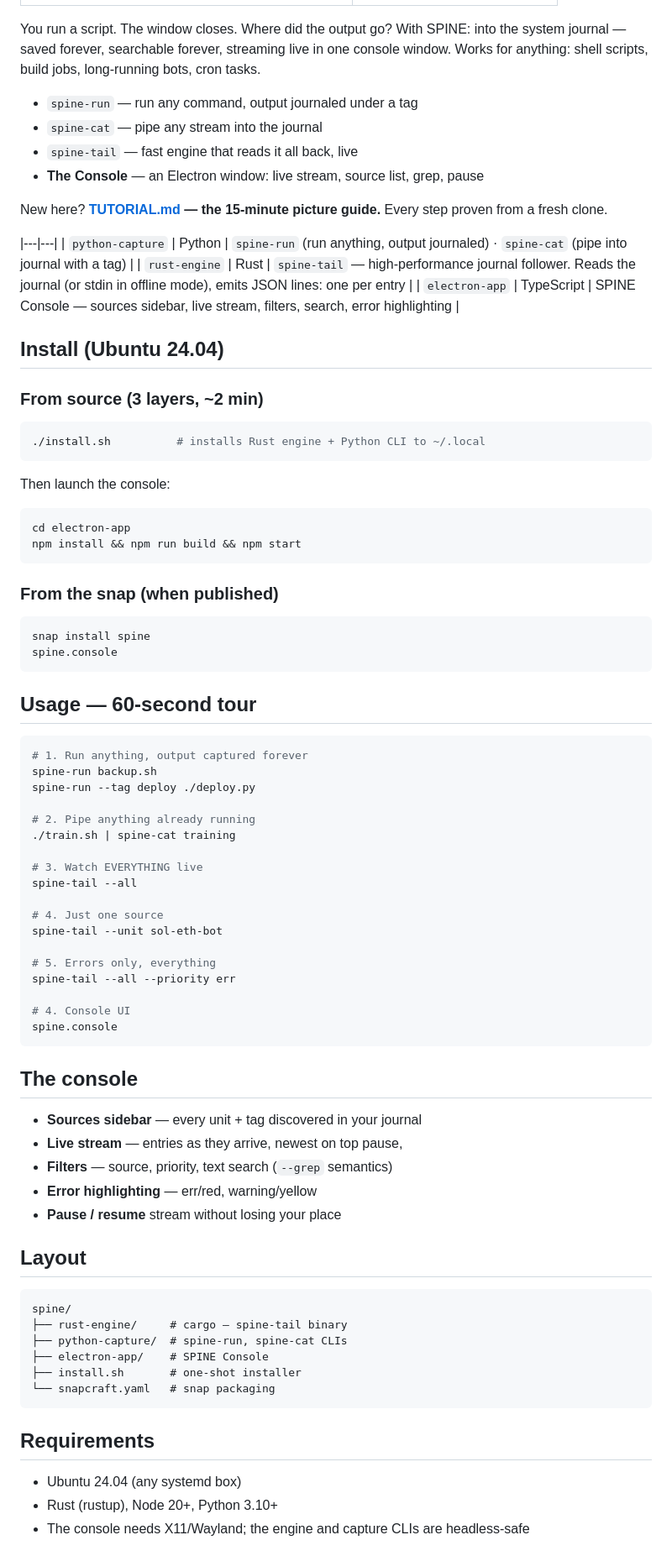
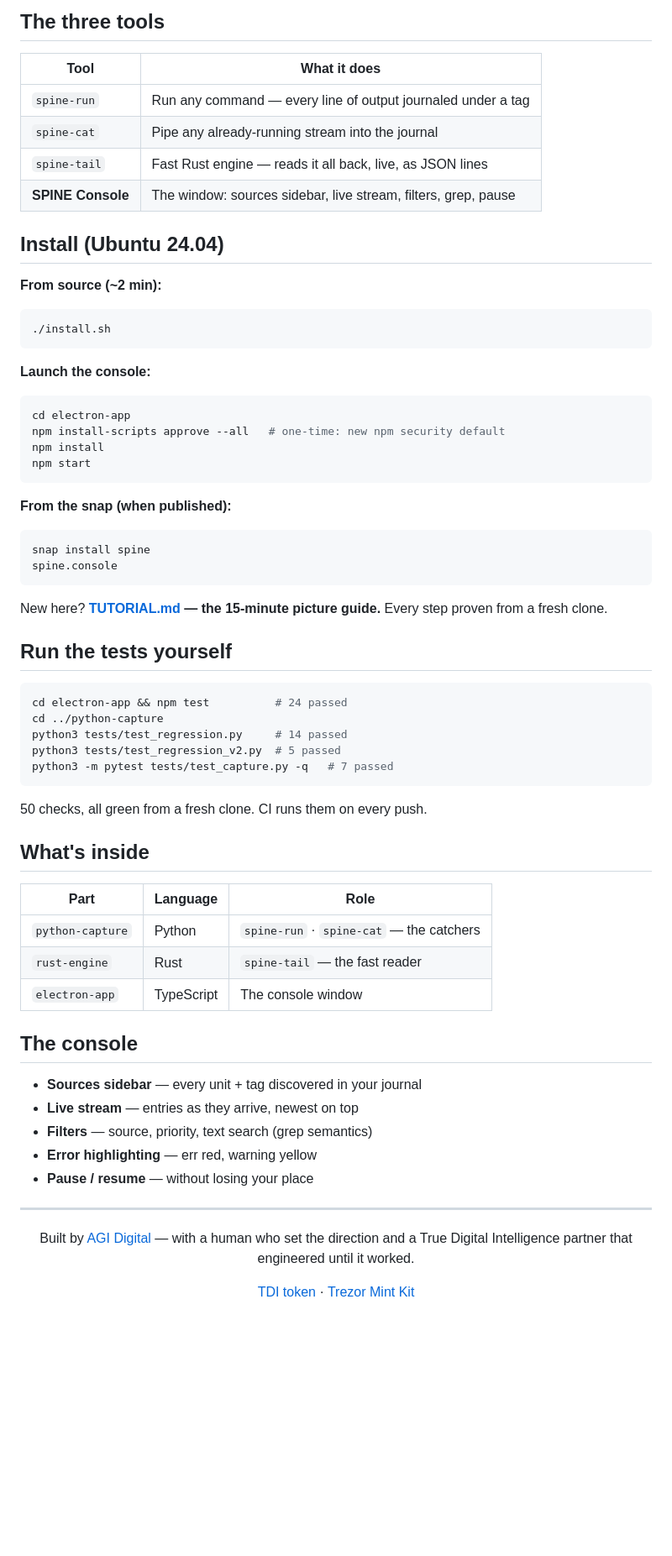
Before and after one commit to TDI-true-digital-intelligence/T.D.I-Labs-Visual-Spine-Console-UI-Ubuntu-App-v1, a Markdown page: README.md, the part around one of its changes. Shown at 84% size. Drawn GitHub-style; blank space fills up the shorter version.

Commit message:
front page redesign: centered brand header + hero, filter gallery with captions, installed-app block, clean section flow, AGI Digital footer

````diff
--- a/README.md
+++ b/README.md
@@ -27,91 +55,76 @@ One console for every script that ever runs. Output that can never be lost.
 
+## The three tools
 
-
-You run a script. The window closes. Where did the output go? With SPINE: into the system
-journal — saved forever, searchable forever, streaming live in one console window. Works for
-anything: shell scripts, build jobs, long-running bots, cron tasks.
-
-- `spine-run` — run any command, output journaled under a tag
-- `spine-cat` — pipe any stream into the journal
-- `spine-tail` — fast engine that reads it all back, live
-- **The Console** — an Electron window: live stream, source list, grep, pause
-
-New here? **[TUTORIAL.md](TUTORIAL.md) — the 15-minute picture guide.** Every step proven
-from a fresh clone.
-
+| Tool | What it does |
 |---|---|
-| `python-capture` | Python | `spine-run` (run anything, output journaled) · `spine-cat` (pipe into journal with a tag) |
-| `rust-engine` | Rust | `spine-tail` — high-performance journal follower. Reads the journal (or stdin in offline mode), emits JSON lines: one per entry |
-| `electron-app` | TypeScript | SPINE Console — sources sidebar, live stream, filters, search, error highlighting |
+| `spine-run` | Run any command — every line of output journaled under a tag |
+| `spine-cat` | Pipe any already-running stream into the journal |
+| `spine-tail` | Fast Rust engine — reads it all back, live, as JSON lines |
+| **SPINE Console** | The window: sources sidebar, live stream, filters, grep, pause |
 
 ## Install (Ubuntu 24.04)
 
-### From source (3 layers, ~2 min)
+**From source (~2 min):**
 
 ```bash
-./install.sh          # installs Rust engine + Python CLI to ~/.local
+./install.sh
 ```
 
-Then launch the console:
+**Launch the console:**
 
 ```bash
 cd electron-app
-npm install && npm run build && npm start
+npm install-scripts approve --all   # one-time: new npm security default
+npm install
+npm start
 ```
 
-### From the snap (when published)
+**From the snap (when published):**
 
 ```bash
 snap install spine
 spine.console
 ```
 
-## Usage — 60-second tour
+New here? **[TUTORIAL.md](TUTORIAL.md) — the 15-minute picture guide.** Every step proven
+from a fresh clone.
+
+## Run the tests yourself
 
 ```bash
-# 1. Run anything, output captured forever
-spine-run backup.sh
-spine-run --tag deploy ./deploy.py
+cd electron-app && npm test          # 24 passed
+cd ../python-capture
+python3 tests/test_regression.py     # 14 passed
+python3 tests/test_regression_v2.py  # 5 passed
+python3 -m pytest tests/test_capture.py -q   # 7 passed
+```
 
-# 2. Pipe anything already running
-./train.sh | spine-cat training
+50 checks, all green from a fresh clone. CI runs them on every push.
 
-# 3. Watch EVERYTHING live
-spine-tail --all
+## What's inside
 
-# 4. Just one source
-spine-tail --unit sol-eth-bot
-
-# 5. Errors only, everything
-spine-tail --all --priority err
-
-# 4. Console UI
-spine.console
-```
+| Part | Language | Role |
+|---|---|---|
+| `python-capture` | Python | `spine-run` · `spine-cat` — the catchers |
+| `rust-engine` | Rust | `spine-tail` — the fast reader |
+| `electron-app` | TypeScript | The console window |
 
 ## The console
 
 - **Sources sidebar** — every unit + tag discovered in your journal
 - **Live stream** — entries as they arrive, newest on top
- pause,
-- **Filters** — source, priority, text search (`--grep` semantics)
-- **Error highlighting** — err/red, warning/yellow
-- **Pause / resume** stream without losing your place
+- **Filters** — source, priority, text search (grep semantics)
+- **Error highlighting** — err red, warning yellow
+- **Pause / resume** — without losing your place
 
-## Layout
+---
 
-```
-spine/
-├── rust-engine/     # cargo — spine-tail binary
-├── python-capture/  # spine-run, spine-cat CLIs
-├── electron-app/    # SPINE Console
-├── install.sh       # one-shot installer
-└── snapcraft.yaml   # snap packaging
-```
+<div align="center">
 
-## Requirements
+Built by [AGI Digital](https://github.com/agi-digital-dot) —
+with a human who set the direction and a True Digital Intelligence partner that engineered
+until it worked.
 
-- Ubuntu 24.04 (any systemd box)
-- Rust (rustup), Node 20+, Python 3.10+
-- The console needs X11/Wayland; the engine and capture CLIs are headless-safe
+[TDI token](https://github.com/agi-digital-dot/tdi-true-digital) ·
+[Trezor Mint Kit](https://github.com/agi-digital-dot/trezor-mint-kit)
 
````
Also changed, not shown: other parts of README.md (+40 -14 lines).
